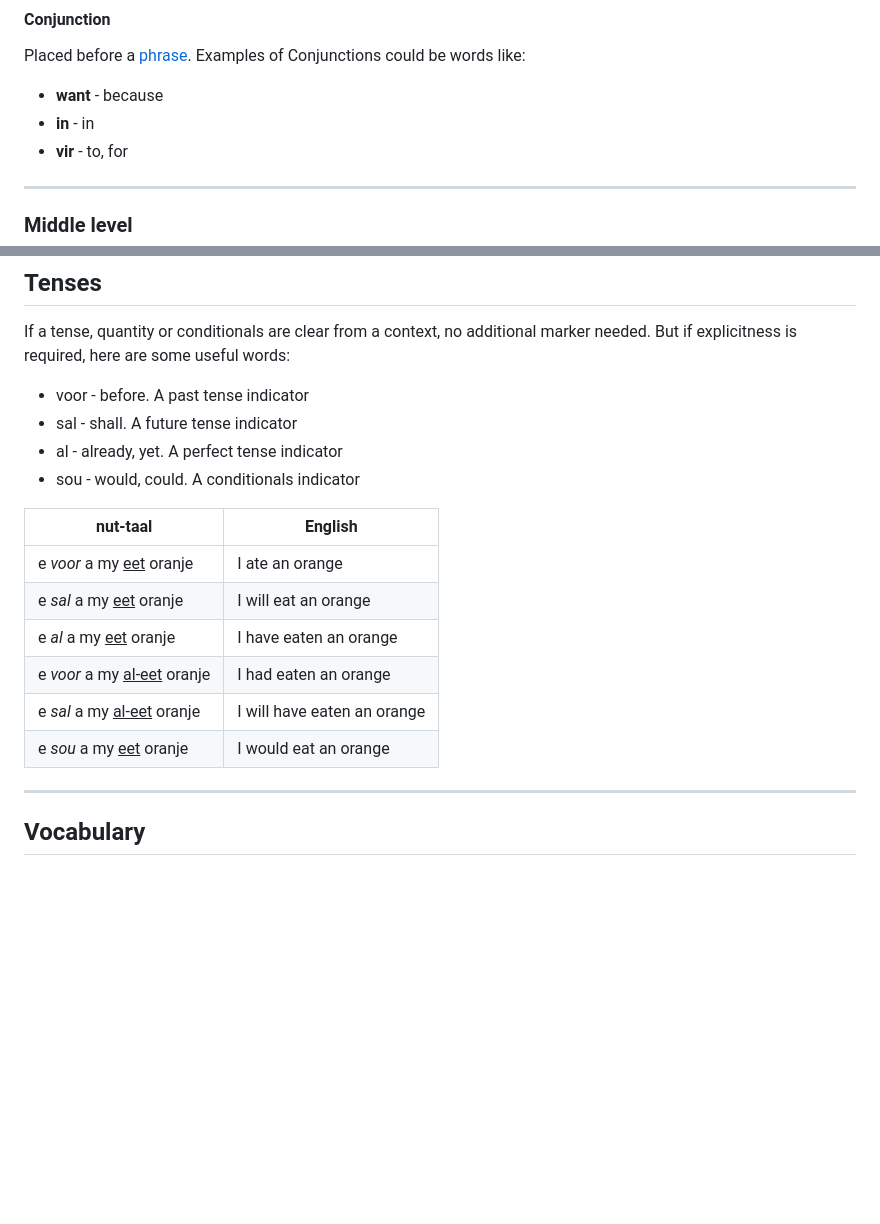
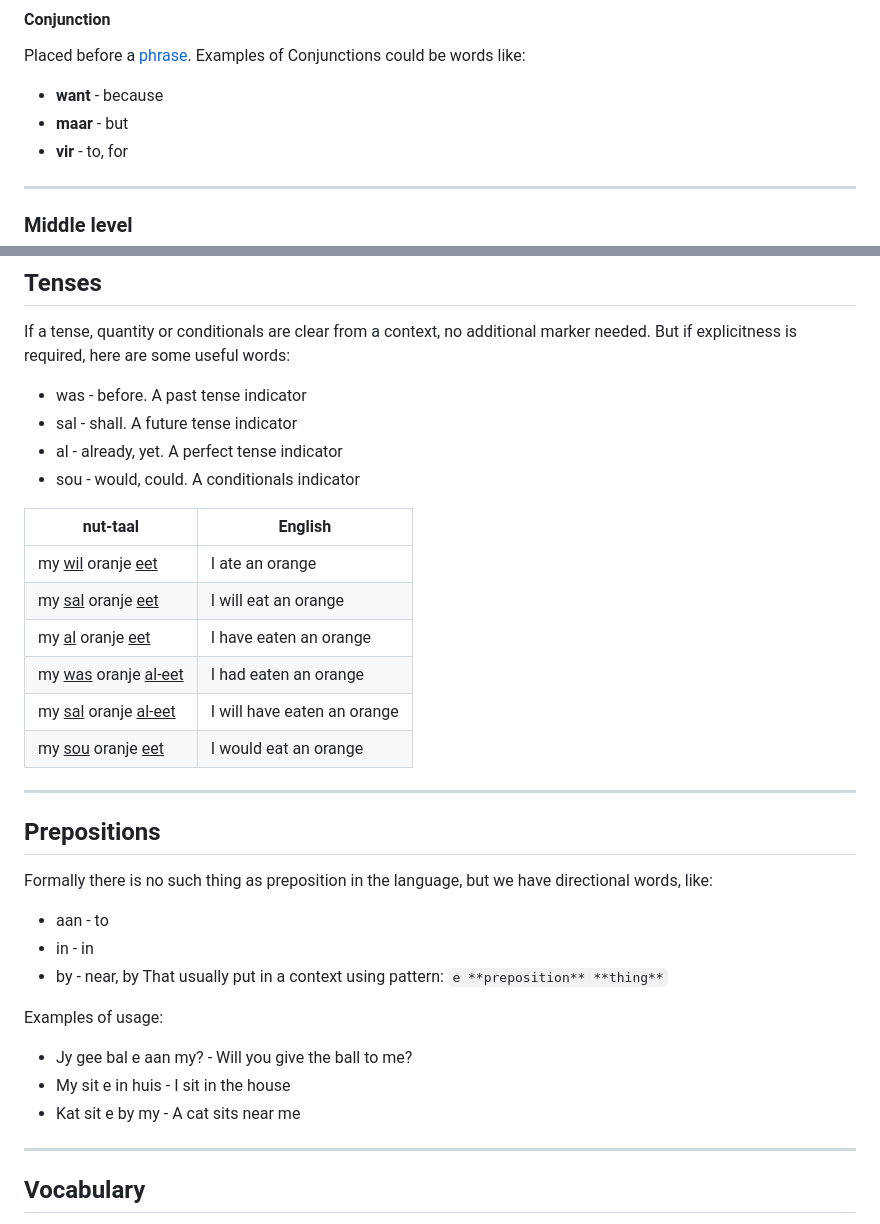
Before and after one commit to MikeSkoe/nut-taal, a Markdown page: README.md, 2 parts joined by grey strips. GitHub-like rendering; blank space fills up the shorter version.

Commit message:
Add section about prepositions

```diff
--- a/README.md
+++ b/README.md
@@ -45,7 +45,7 @@ There are some [patterns](#patterns), where the marks should be dropped.
 Placed before a [phrase](#Phrase).
 Examples of Conjunctions could be words like:
 - **want** - because
-- **in** - in
+- **maar** - but
 - **vir** - to, for
 ---
 
@@ -79,19 +79,32 @@ The second noun in a phrase
 ## Tenses
 If a tense, quantity or conditionals are clear from a context, no additional marker needed.
 But if explicitness is required, here are some useful words:
-- voor - before. A past tense indicator
+- was - before. A past tense indicator
 - sal - shall. A future tense indicator
 - al - already, yet. A perfect tense indicator
 - sou - would, could. A conditionals indicator
 
 | nut-taal | English
 | - | -
-| e *voor* a my <u>eet</u> oranje | I ate an orange
-| e *sal* a my <u>eet</u> oranje | I will eat an orange
-| e *al* a my <u>eet</u> oranje | I have eaten an orange
-| e *voor* a my <u>al-eet</u> oranje | I had eaten an orange
-| e *sal* a my <u>al-eet</u> oranje | I will have eaten an orange
-| e *sou* a my <u>eet</u> oranje | I would eat an orange
+| my <u>wil</u> oranje <u>eet</u> | I ate an orange
+| my <u>sal</u> oranje <u>eet</u> | I will eat an orange
+| my <u>al</u> oranje <u>eet</u> | I have eaten an orange
+| my <u>was</u> oranje <u>al-eet</u> | I had eaten an orange
+| my <u>sal</u> oranje <u>al-eet</u> | I will have eaten an orange
+| my <u>sou</u> oranje <u>eet</u> | I would eat an orange
+
+---
+## Prepositions
+Formally there is no such thing as preposition in the language, but we have directional words, like:
+- aan - to
+- in - in
+- by - near, by
+That usually put in a context using pattern: `e **preposition** **thing**`
+
+Examples of usage:
+- Jy gee bal e aan my? - Will you give the ball to me?
+- My sit e in huis - I sit in the house
+- Kat sit e by my - A cat sits near me
 
 ---
 ## Vocabulary
```
